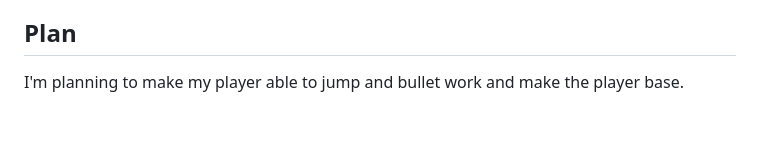
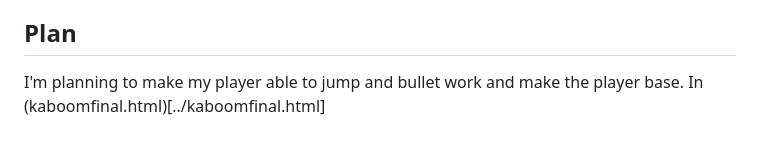
Before and after one commit to billyl1116/sep11-freedom-project, a Markdown page: tool/learning-log.md, the part around the change. Drawn GitHub-style.

```diff
--- a/tool/learning-log.md
+++ b/tool/learning-log.md
@@ -661,4 +661,4 @@ This time I made a plan for my future plan on completing my project, in [Plan](.
 
 ## Plan
 
-I'm planning to make my player able to jump and bullet work and make the player base.
+I'm planning to make my player able to jump and bullet work and make the player base. In (kaboomfinal.html)[../kaboomfinal.html]
```
